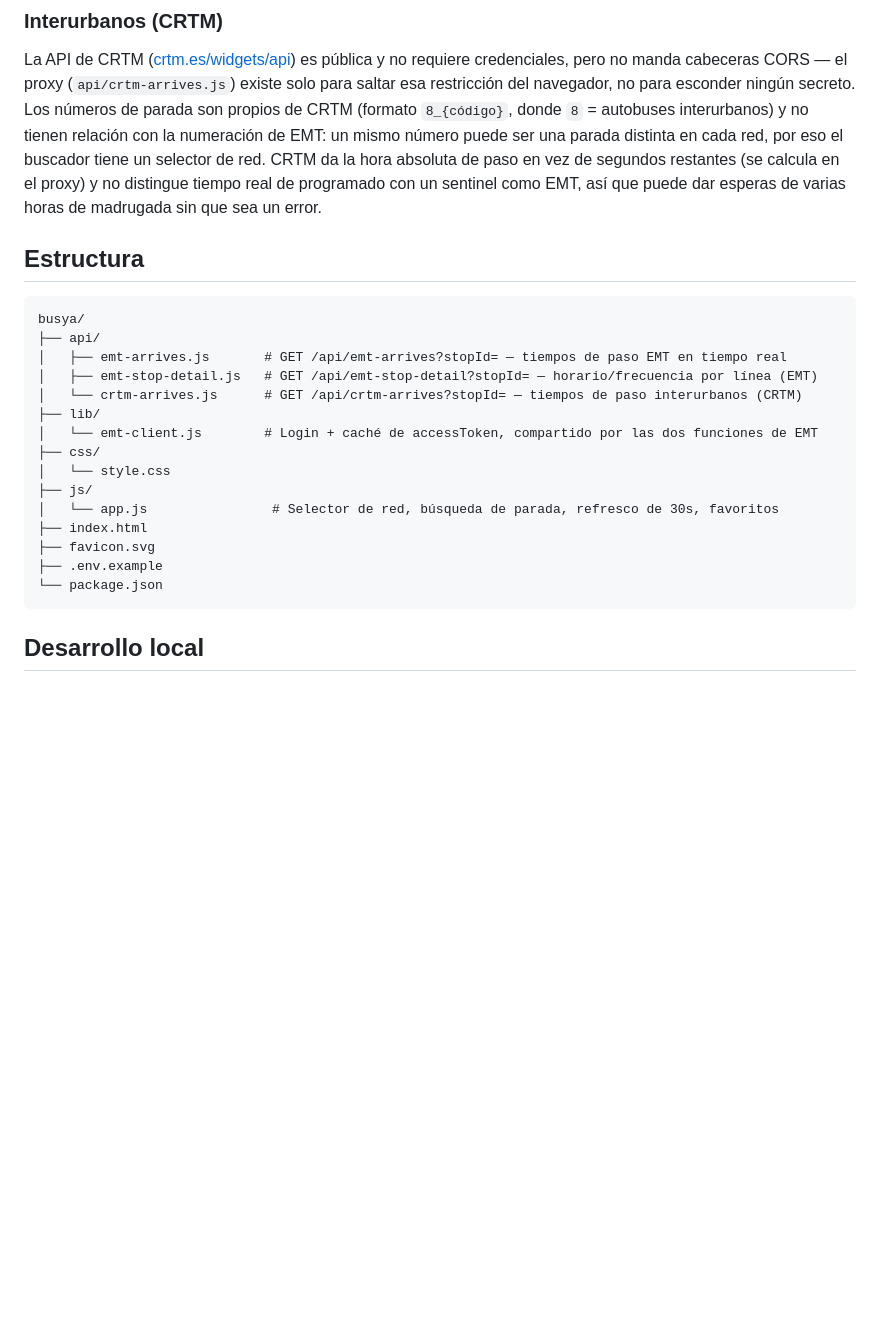
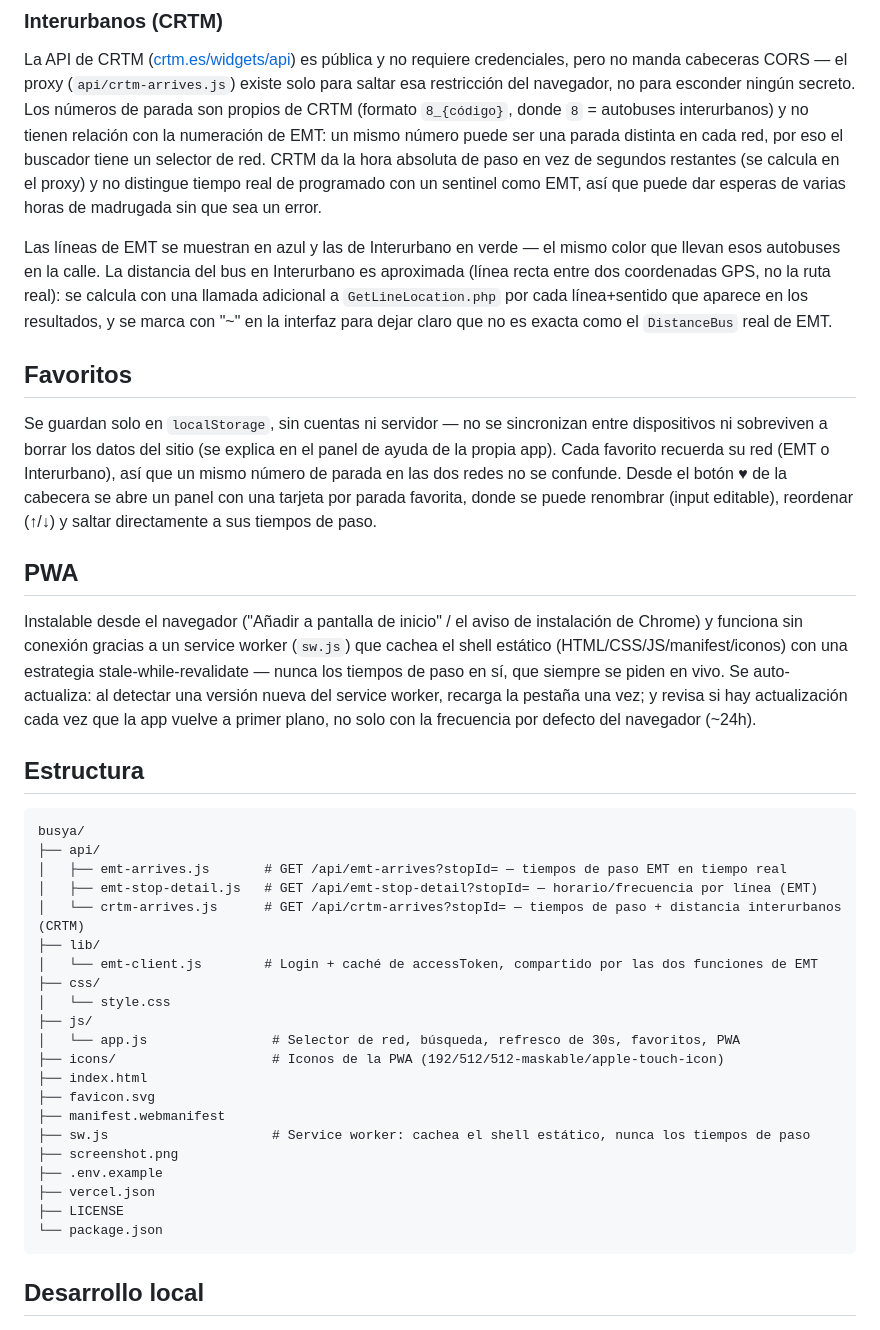
Before and after one commit to rzazo24/busya, a Markdown page: README.md, the part around one of its changes. Rendered like a GitHub page; blank space fills up the shorter version.

Commit message:
Actualizar el README y añadir captura de pantalla
El README se había quedado desfasado: no mencionaba favoritos ni PWA
(construidos después de la última pasada), ni el código de color
azul/verde EMT-Interurbano, ni la distancia aproximada de CRTM. Se
añaden secciones propias para favoritos y PWA, se amplía la de CRTM,
y se actualiza el árbol de estructura con manifest.webmanifest, sw.js,
icons/, vercel.json y LICENSE, que faltaban.

Captura añadida siguiendo el mismo patrón que rzazo24/disaster-watch
(screenshot.png en la raíz, enlazado justo debajo de la intro).

De paso: "tercer proyecto" pasa a "segundo proyecto" — el intento de
tracker de vuelos con OpenSky se descartó antes de llegar a nada
publicable, así que no cuenta como entrada numerada de la serie, y se
queda sin nombrar. También se corrige el enlace a Disaster Watch, que
apuntaba a github.com a secas en vez del repo real.

Co-Authored-By: Claude Sonnet 5 <noreply@anthropic.com>

````diff
--- a/README.md
+++ b/README.md
@@ -43,6 +47,31 @@ vez de segundos restantes (se calcula en el proxy) y no distingue tiempo real de
 con un sentinel como EMT, así que puede dar esperas de varias horas de madrugada sin que sea
 un error.
 
+Las líneas de EMT se muestran en azul y las de Interurbano en verde — el mismo color que
+llevan esos autobuses en la calle. La distancia del bus en Interurbano es aproximada (línea
+recta entre dos coordenadas GPS, no la ruta real): se calcula con una llamada adicional a
+`GetLineLocation.php` por cada línea+sentido que aparece en los resultados, y se marca con
+"~" en la interfaz para dejar claro que no es exacta como el `DistanceBus` real de EMT.
+
+## Favoritos
+
+Se guardan solo en `localStorage`, sin cuentas ni servidor — no se sincronizan entre
+dispositivos ni sobreviven a borrar los datos del sitio (se explica en el panel de ayuda de
+la propia app). Cada favorito recuerda su red (EMT o Interurbano), así que un mismo número de
+parada en las dos redes no se confunde. Desde el botón ♥ de la cabecera se abre un panel con
+una tarjeta por parada favorita, donde se puede renombrar (input editable), reordenar (↑/↓) y
+saltar directamente a sus tiempos de paso.
+
+## PWA
+
+Instalable desde el navegador ("Añadir a pantalla de inicio" / el aviso de instalación de
+Chrome) y funciona sin conexión gracias a un service worker (`sw.js`) que cachea el shell
+estático (HTML/CSS/JS/manifest/iconos) con una estrategia stale-while-revalidate — nunca los
+tiempos de paso en sí, que siempre se piden en vivo. Se auto-actualiza: al detectar una
+versión nueva del service worker, recarga la pestaña una vez; y revisa si hay actualización
+cada vez que la app vuelve a primer plano, no solo con la frecuencia por defecto del
+navegador (~24h).
+
 ## Estructura
 
 ```
@@ -50,16 +79,22 @@ busya/
 ├── api/
 │   ├── emt-arrives.js       # GET /api/emt-arrives?stopId= — tiempos de paso EMT en tiempo real
 │   ├── emt-stop-detail.js   # GET /api/emt-stop-detail?stopId= — horario/frecuencia por línea (EMT)
-│   └── crtm-arrives.js      # GET /api/crtm-arrives?stopId= — tiempos de paso interurbanos (CRTM)
+│   └── crtm-arrives.js      # GET /api/crtm-arrives?stopId= — tiempos de paso + distancia interurbanos (CRTM)
 ├── lib/
 │   └── emt-client.js        # Login + caché de accessToken, compartido por las dos funciones de EMT
 ├── css/
 │   └── style.css
 ├── js/
-│   └── app.js                # Selector de red, búsqueda de parada, refresco de 30s, favoritos
+│   └── app.js                # Selector de red, búsqueda, refresco de 30s, favoritos, PWA
+├── icons/                    # Iconos de la PWA (192/512/512-maskable/apple-touch-icon)
 ├── index.html
 ├── favicon.svg
+├── manifest.webmanifest
+├── sw.js                     # Service worker: cachea el shell estático, nunca los tiempos de paso
+├── screenshot.png
 ├── .env.example
+├── vercel.json
+├── LICENSE
 └── package.json
 ```
 
````
Also changed, not shown: other parts of README.md (+8 -4 lines), screenshot.png (added).
